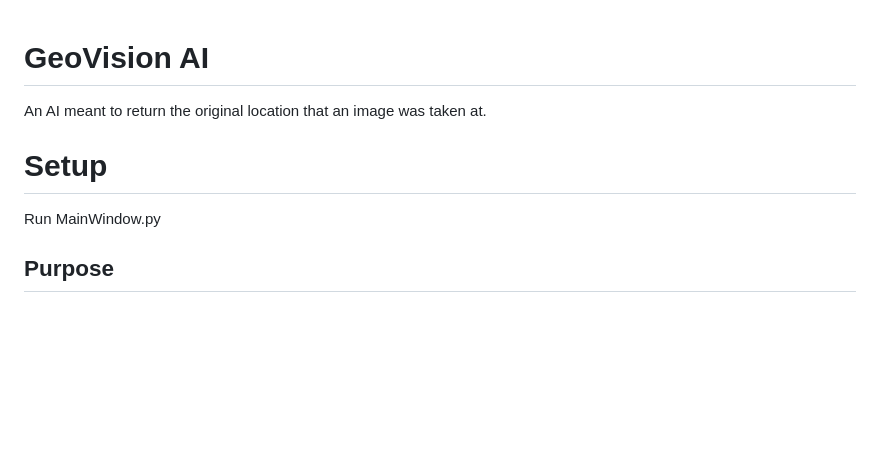
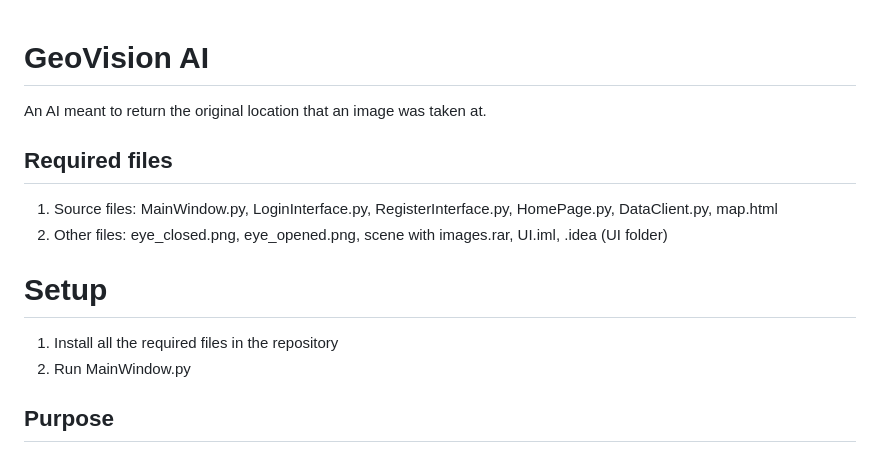
Before and after one commit to CTRLFreaksCSUN/Geo-Guesser, a Markdown page: README.md, the part around the change. Rendered like a GitHub page; blank space fills up the shorter version.

```diff
--- a/README.md
+++ b/README.md
@@ -1,8 +1,13 @@
 # GeoVision AI
 An AI meant to return the original location that an image was taken at.
 
+## Required files
+1. Source files: MainWindow.py, LoginInterface.py, RegisterInterface.py, HomePage.py, DataClient.py, map.html
+2. Other files: eye_closed.png, eye_opened.png, scene with images.rar, UI.iml, .idea (UI folder)
+
 # Setup
-Run MainWindow.py
+1. Install all the required files in the repository
+2. Run MainWindow.py
 
 ## Purpose
 This artificial intelligence aims to help tourists identify specific locations to travel to based on captivating images of landmarks, topography, ecosystems and other geographical features using a precise global navigation system. It can also be of support to archaeologists and historians, since it can pinpoint a location from analyzing a snapshot of a distinguishable artifact, structure, or even symbols on a wall.
```
